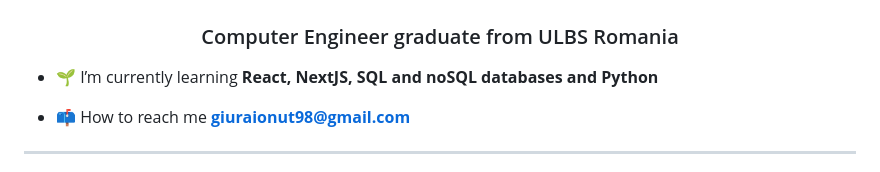
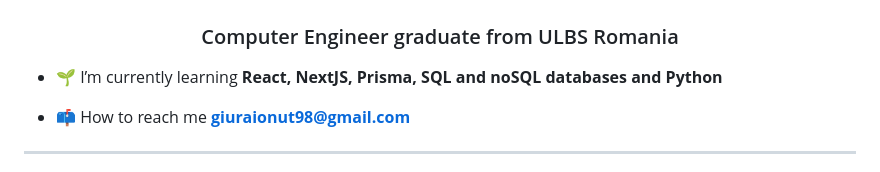
Before and after one commit to giuraionut/giuraionut, a Markdown page: README.md, the part around the change. Drawn GitHub-style.

```diff
--- a/README.md
+++ b/README.md
@@ -2,7 +2,7 @@
 <h1 align="center">Hi 👋, I'm Giura Ionut</h1>
 <h3 align="center">Computer Engineer graduate from ULBS Romania</h3>
 
-- 🌱 I’m currently learning **React, NextJS, SQL and noSQL databases and Python**
+- 🌱 I’m currently learning **React, NextJS, Prisma, SQL and noSQL databases and Python**
 
 - 📫 How to reach me **giuraionut98@gmail.com**
 
```
